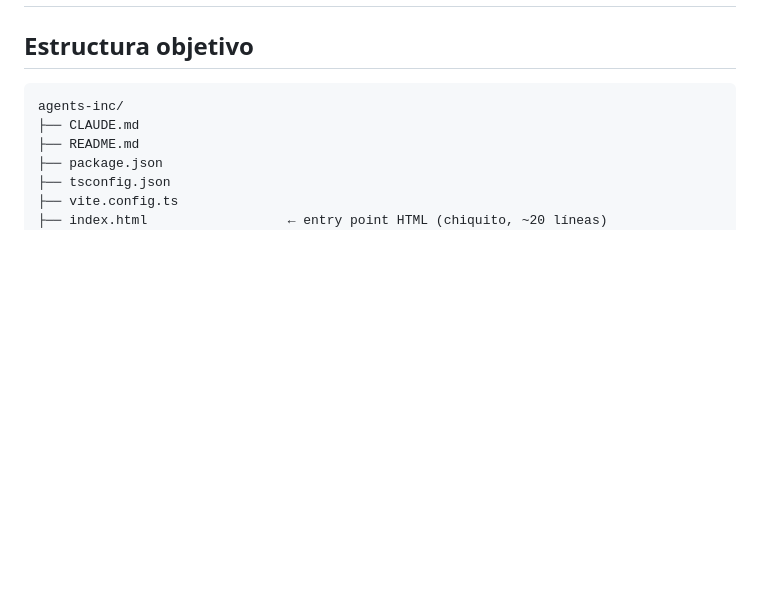
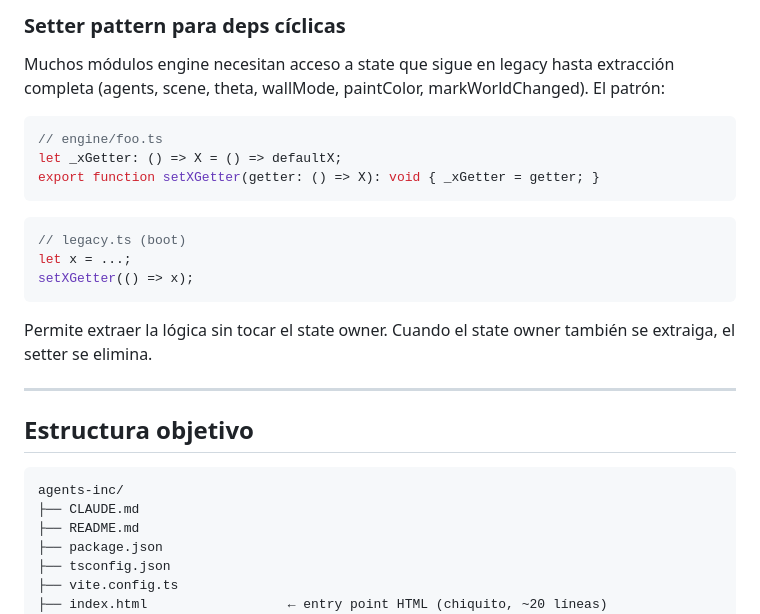
Before and after one commit to wallava/Coto-Wild-Engine, a Markdown page: docs/ARCHITECTURE.md, the part around one of its changes. Drawn GitHub-style; blank space fills up the shorter version.

````diff
--- a/docs/ARCHITECTURE.md
+++ b/docs/ARCHITECTURE.md
@@ -2,3 +53,25 @@
+### Setter pattern para deps cíclicas
+
+Muchos módulos engine necesitan acceso a state que sigue en legacy hasta
+extracción completa (agents, scene, theta, wallMode, paintColor,
+markWorldChanged). El patrón:
+
+```ts
+// engine/foo.ts
+let _xGetter: () => X = () => defaultX;
+export function setXGetter(getter: () => X): void { _xGetter = getter; }
+```
+
+```ts
+// legacy.ts (boot)
+let x = ...;
+setXGetter(() => x);
+```
+
+Permite extraer la lógica sin tocar el state owner. Cuando el state owner
+también se extraiga, el setter se elimina.
+
+---
 
 ## Estructura objetivo
 
````
Also changed, not shown: other parts of docs/ARCHITECTURE.md (+51 -0 lines), docs/ROADMAP.md (+23 -5 lines).
